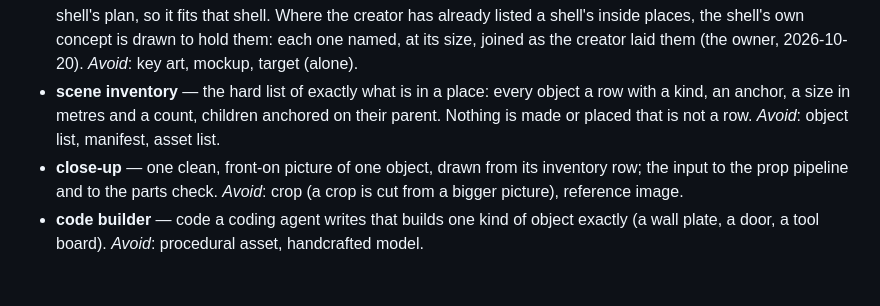
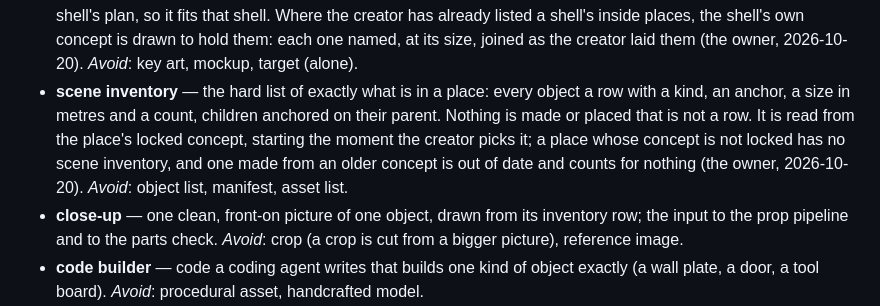
Before and after one commit to Babon-Innovations-b-v/score, a Markdown page: CONTEXT.md, the part around the change. Drawn GitHub-style; blank space fills up the shorter version.

Commit message:
context: a scene inventory is read from the locked concept once picked; none before, an older one counts for nothing (#10)
Co-Authored-By: Claude Opus 5.5 <noreply@anthropic.com>

```diff
--- a/CONTEXT.md
+++ b/CONTEXT.md
@@ -58,7 +58,7 @@ Carried over from the framework's first user, the game 2099 (its `CONTEXT.md`, 2
 - **physics setup** — a library entry holding one reusable physics engine setup (the owner, 2026-10-20): a body's weight and joints, a hinge or rail with its limits and motor, a settle or snap rule, a planet's gravity and the bodies it holds in orbit; the motion layer places it on a place's models. The library's Physics shelf holds only these; code that makes other things (a sky, a skyline, a layout) is shown under the shelf of what it makes. _Avoid_: algorithm, physics layer, rig.
 - **motion** — the one layer for everything in a place that moves: people and animals, moving objects (a rover's wheels, a hatch on its hinge, a ferry on its lane, a boom on its rail), plants that grow and sway, and real physics (settling, falling, cloth). Every model still comes from the prop pipeline; motion adds the rest as connected modules: rigging (UniRig), body reading (SAM 3D Body), generated body motion (Kimodo), joints and paths for rigid parts, growth and sway, and physics simulation, checked by the motion check (#23). Real physics-based movement is a goal of the framework (the owner, 2026-10-20). _Avoid_: mover, machine, animation, animated prop, actor.
 - **concept** — a picture of a place drawn from the creator's references and picked by the creator; it sets the place's structure and look and is never shipped. Every concept is drawn from one fixed viewpoint (the owner, 2026-10-20): an outside place from a high three-quarter view from one corner, about 35 to 45 degrees down, the whole place in frame, a long lens, readable light; an inside place as a cutaway from the same view; one 16:9 picture, no text, people for scale. Once locked it is handed over to score_lib, as is every locked close-up (the owner, 2026-10-20), so no work folder holds the only copy. An inside place's concept is drawn to its shape from the outside shell's plan, so it fits that shell. Where the creator has already listed a shell's inside places, the shell's own concept is drawn to hold them: each one named, at its size, joined as the creator laid them (the owner, 2026-10-20). _Avoid_: key art, mockup, target (alone).
-- **scene inventory** — the hard list of exactly what is in a place: every object a row with a kind, an anchor, a size in metres and a count, children anchored on their parent. Nothing is made or placed that is not a row. _Avoid_: object list, manifest, asset list.
+- **scene inventory** — the hard list of exactly what is in a place: every object a row with a kind, an anchor, a size in metres and a count, children anchored on their parent. Nothing is made or placed that is not a row. It is read from the place's locked concept, starting the moment the creator picks it; a place whose concept is not locked has no scene inventory, and one made from an older concept is out of date and counts for nothing (the owner, 2026-10-20). _Avoid_: object list, manifest, asset list.
 - **close-up** — one clean, front-on picture of one object, drawn from its inventory row; the input to the prop pipeline and to the parts check. _Avoid_: crop (a crop is cut from a bigger picture), reference image.
 - **code builder** — code a coding agent writes that builds one kind of object exactly (a wall plate, a door, a tool board). _Avoid_: procedural asset, handcrafted model.
 - **scene record** — a place's record of what no made piece covers (shells, stairs, gameplay objects, ground and water, backdrop, lights, sky, the neighbours it shows) and the cameras it is judged from, as numbers its code builders and the stage read; written by the scene-record stage from the place's plan (environment 1's first records were transcribed from the game, and are now seeds). _Avoid_: scene file, extras, game-only layer.
```
